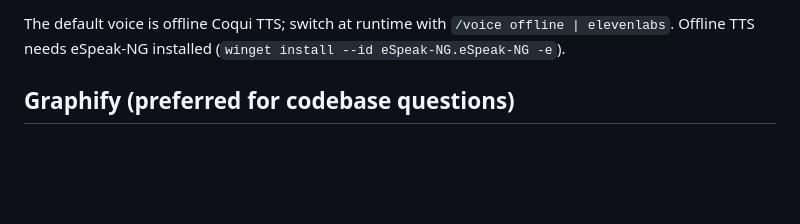
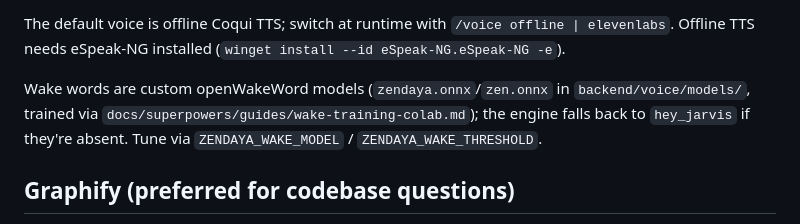
Before and after one commit to zenitech007/Zendaya, a Markdown page: CLAUDE.md, the part around the change. GitHub-like rendering; blank space fills up the shorter version.

```diff
--- a/CLAUDE.md
+++ b/CLAUDE.md
@@ -22,6 +22,11 @@ because the assistant runs with `backend/` on `sys.path` (cwd = `backend/`; test
 
 The default voice is offline Coqui TTS; switch at runtime with `/voice offline | elevenlabs`.
 Offline TTS needs eSpeak-NG installed (`winget install --id eSpeak-NG.eSpeak-NG -e`).
+
+Wake words are custom openWakeWord models (`zendaya.onnx`/`zen.onnx` in
+`backend/voice/models/`, trained via `docs/superpowers/guides/wake-training-colab.md`);
+the engine falls back to `hey_jarvis` if they're absent. Tune via `ZENDAYA_WAKE_MODEL` /
+`ZENDAYA_WAKE_THRESHOLD`.
 
 ## Graphify (preferred for codebase questions)
 
```
Also changed, not shown: README.md (+3 -1 lines).
